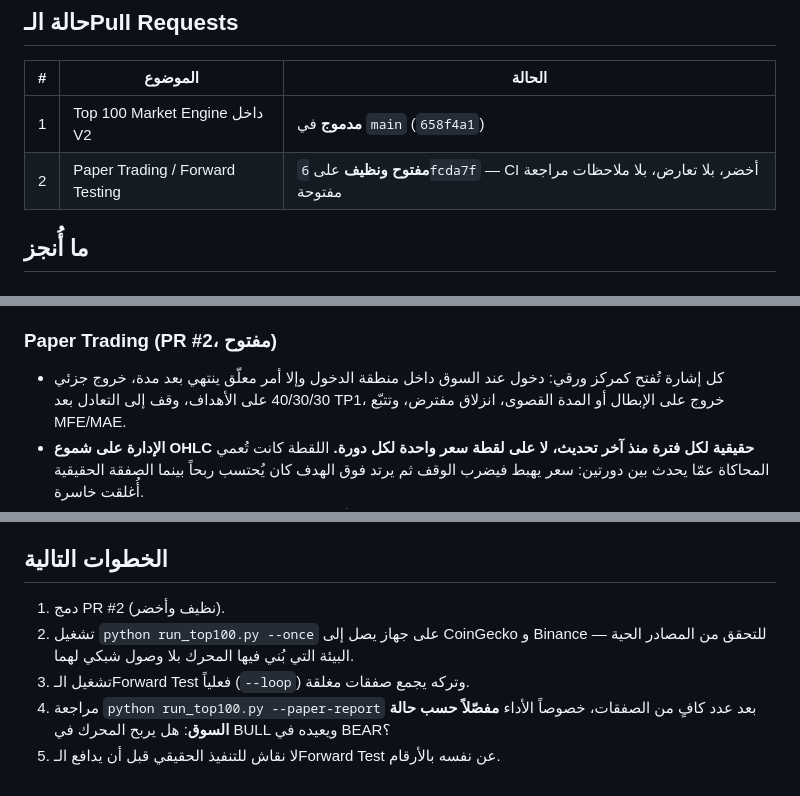
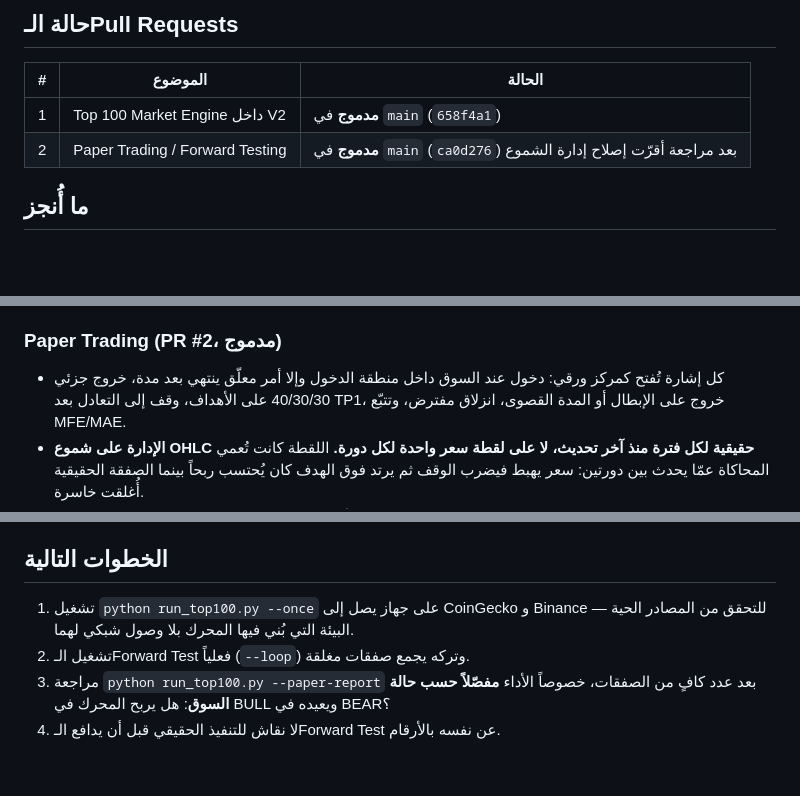
Before and after one commit to iqoo132025-lgtm/ApexBot, a Markdown page: docs/APEX_STATUS_2026-09-18.md, 3 parts joined by grey strips. Rendered like a GitHub page; blank space fills up the shorter version.

Commit message:
Record PR #2 as merged
Co-Authored-By: Claude Opus 5 (1M context) <noreply@anthropic.com>
Claude-Session: https://claude.ai/code/session_01TuubjtB1iiFyKT1KAkbzDG

```diff
--- a/docs/APEX_STATUS_2026-09-18.md
+++ b/docs/APEX_STATUS_2026-09-18.md
@@ -14,7 +14,7 @@
 | # | الموضوع | الحالة |
 |---|---------|--------|
 | 1 | Top 100 Market Engine داخل V2 | **مدموج** في `main` (`658f4a1`) |
-| 2 | Paper Trading / Forward Testing | **مفتوح ونظيف** على `6fcda7f` — CI أخضر، بلا تعارض، بلا ملاحظات مراجعة مفتوحة |
+| 2 | Paper Trading / Forward Testing | **مدموج** في `main` (`ca0d276`) بعد مراجعة أقرّت إصلاح إدارة الشموع |
 
 ## ما أُنجز
 
@@ -33,7 +33,7 @@
 - **لا إشارة تعتمد على ATR أو High/Low من بيانات `price_only`.** ترتيب المصادر:
   Binance klines ← CoinGecko `/coins/{id}/ohlc` ← إغلاق فقط يُوسَم `price_only` ولا يتداول.
 
-### Paper Trading (PR #2، مفتوح)
+### Paper Trading (PR #2، مدموج)
 
 - كل إشارة تُفتح كمركز ورقي: دخول عند السوق داخل منطقة الدخول وإلا أمر معلّق ينتهي بعد مدة،
   خروج جزئي 40/30/30 على الأهداف، وقف إلى التعادل بعد TP1، خروج على الإبطال أو المدة القصوى،
@@ -77,10 +77,9 @@
 
 ## الخطوات التالية
 
-1. دمج PR #2 (نظيف وأخضر).
-2. تشغيل `python run_top100.py --once` على جهاز يصل إلى CoinGecko و Binance للتحقق من
+1. تشغيل `python run_top100.py --once` على جهاز يصل إلى CoinGecko و Binance للتحقق من
    المصادر الحية — البيئة التي بُني فيها المحرك بلا وصول شبكي لهما.
-3. تشغيل الـForward Test فعلياً (`--loop`) وتركه يجمع صفقات مغلقة.
-4. مراجعة `python run_top100.py --paper-report` بعد عدد كافٍ من الصفقات، خصوصاً الأداء
+2. تشغيل الـForward Test فعلياً (`--loop`) وتركه يجمع صفقات مغلقة.
+3. مراجعة `python run_top100.py --paper-report` بعد عدد كافٍ من الصفقات، خصوصاً الأداء
    **مفصّلاً حسب حالة السوق**: هل يربح المحرك في BULL ويعيده في BEAR؟
-5. لا نقاش للتنفيذ الحقيقي قبل أن يدافع الـForward Test عن نفسه بالأرقام.
+4. لا نقاش للتنفيذ الحقيقي قبل أن يدافع الـForward Test عن نفسه بالأرقام.
```
